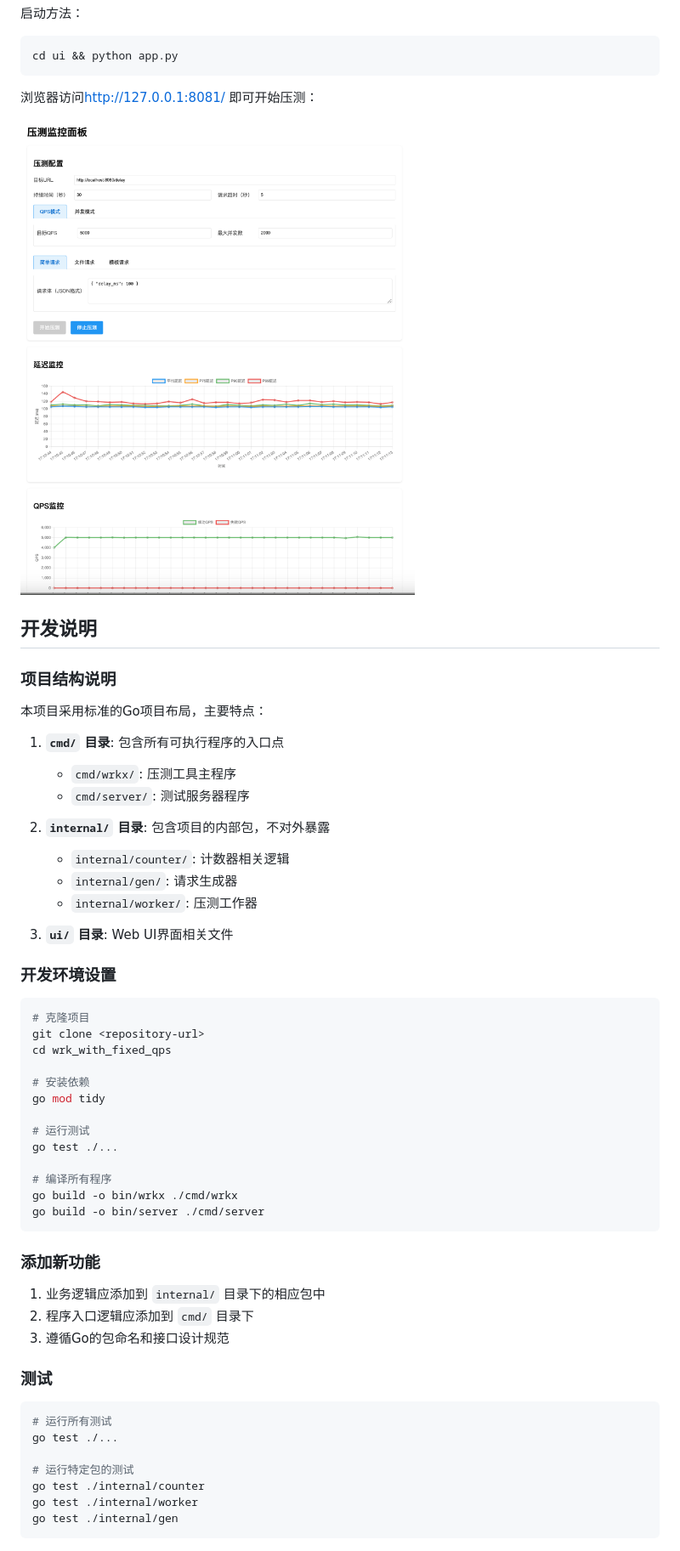
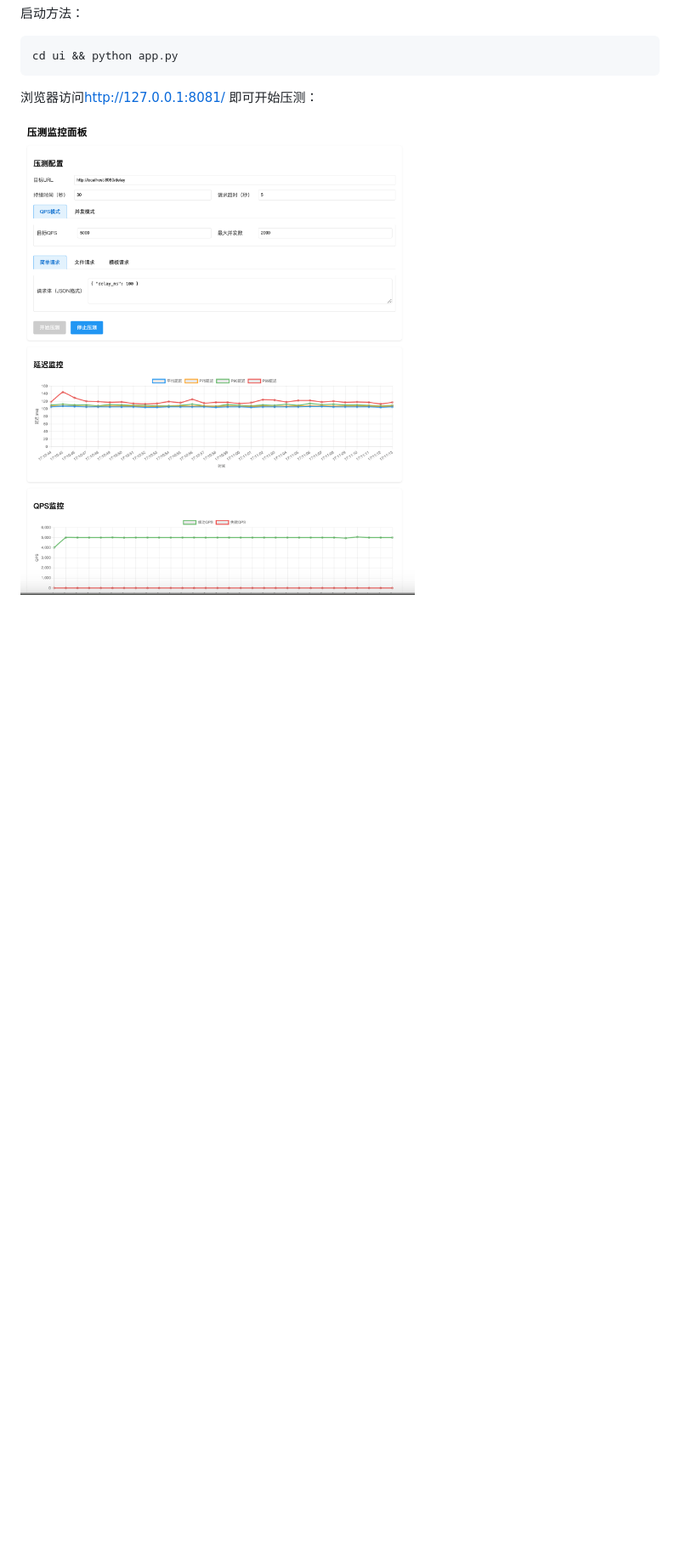
Before and after one commit to panzhongxian/wrk_with_fixed_qps, a Markdown page: README.md, the part around the change printed below. Shown: that part at 85% size. GitHub-like rendering; blank space fills up the shorter version.

````diff
--- a/README.md
+++ b/README.md
@@ -311,56 +236,3 @@ cd ui && python app.py
 浏览器访问<http://127.0.0.1:8081/> 即可开始压测：
 
 ![web-ui](images/webui.png)
-
-## 开发说明
-
-### 项目结构说明
-
-本项目采用标准的Go项目布局，主要特点：
-
-1. **`cmd/` 目录**: 包含所有可执行程序的入口点
-   - `cmd/wrkx/`: 压测工具主程序
-   - `cmd/server/`: 测试服务器程序
-
-2. **`internal/` 目录**: 包含项目的内部包，不对外暴露
-   - `internal/counter/`: 计数器相关逻辑
-   - `internal/gen/`: 请求生成器
-   - `internal/worker/`: 压测工作器
-
-3. **`ui/` 目录**: Web UI界面相关文件
-
-### 开发环境设置
-
-```bash
-# 克隆项目
-git clone <repository-url>
-cd wrk_with_fixed_qps
-
-# 安装依赖
-go mod tidy
-
-# 运行测试
-go test ./...
-
-# 编译所有程序
-go build -o bin/wrkx ./cmd/wrkx
-go build -o bin/server ./cmd/server
-```
-
-### 添加新功能
-
-1. 业务逻辑应添加到 `internal/` 目录下的相应包中
-2. 程序入口逻辑应添加到 `cmd/` 目录下
-3. 遵循Go的包命名和接口设计规范
-
-### 测试
-
-```bash
-# 运行所有测试
-go test ./...
-
-# 运行特定包的测试
-go test ./internal/counter
-go test ./internal/worker
-go test ./internal/gen
-```
````
Also changed, not shown: other parts of README.md (+67 -142 lines).
